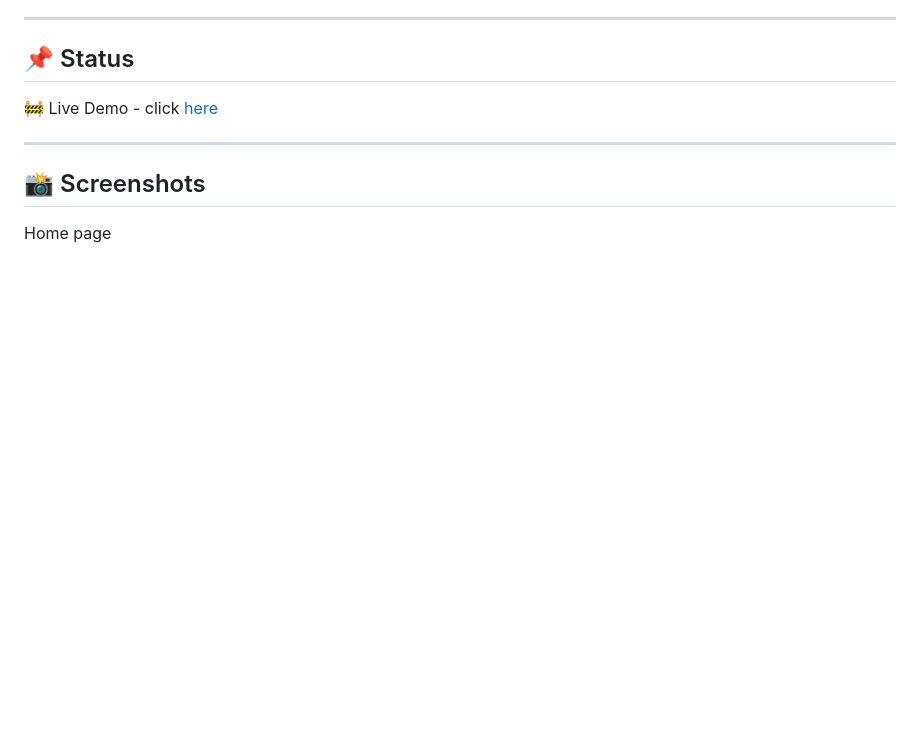
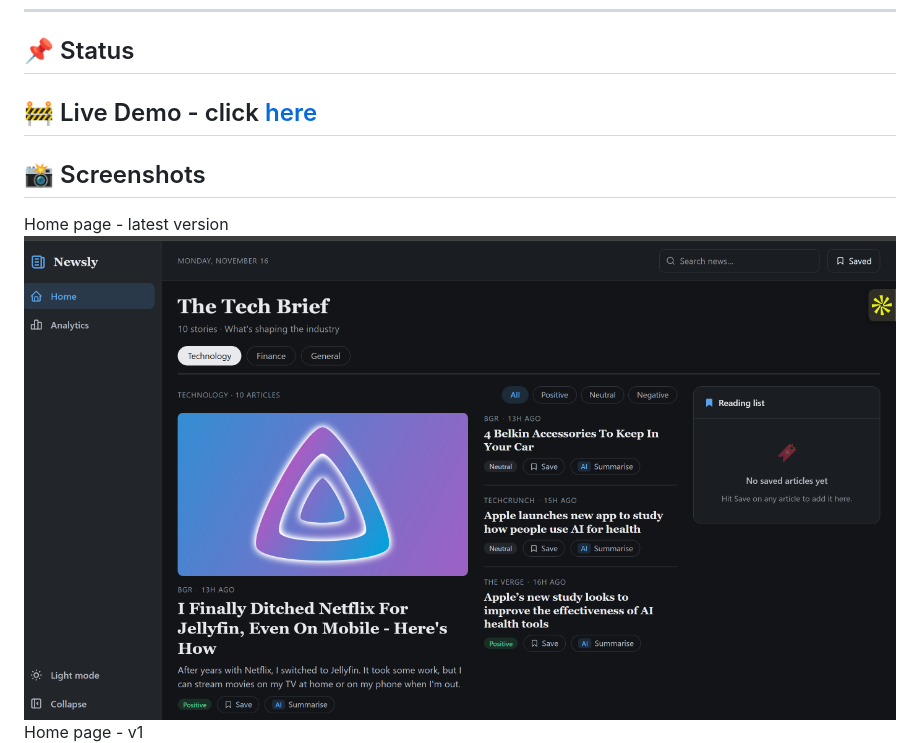
Before and after one commit to AnupaKuriakose/News-Aggregator-App, a Markdown page: README.md, the part around the change. Drawn GitHub-style; pictures changed too: image-3.png (added); blank space fills up the shorter version.

```diff
--- a/README.md
+++ b/README.md
@@ -199,12 +199,12 @@ This project demonstrates:
 ## 📌 Status
 
 🚧 Live Demo - click [here](https://news-aggregator-app-a7rg.vercel.app/)
-
 ---
 
 ## 📸 Screenshots
-
-Home page
+Home page - latest version
+![alt text](image-3.png)
+Home page - v1
 ![alt text](image-1.png)
 
 ---
```
Also changed, not shown: image-2.png (added).
